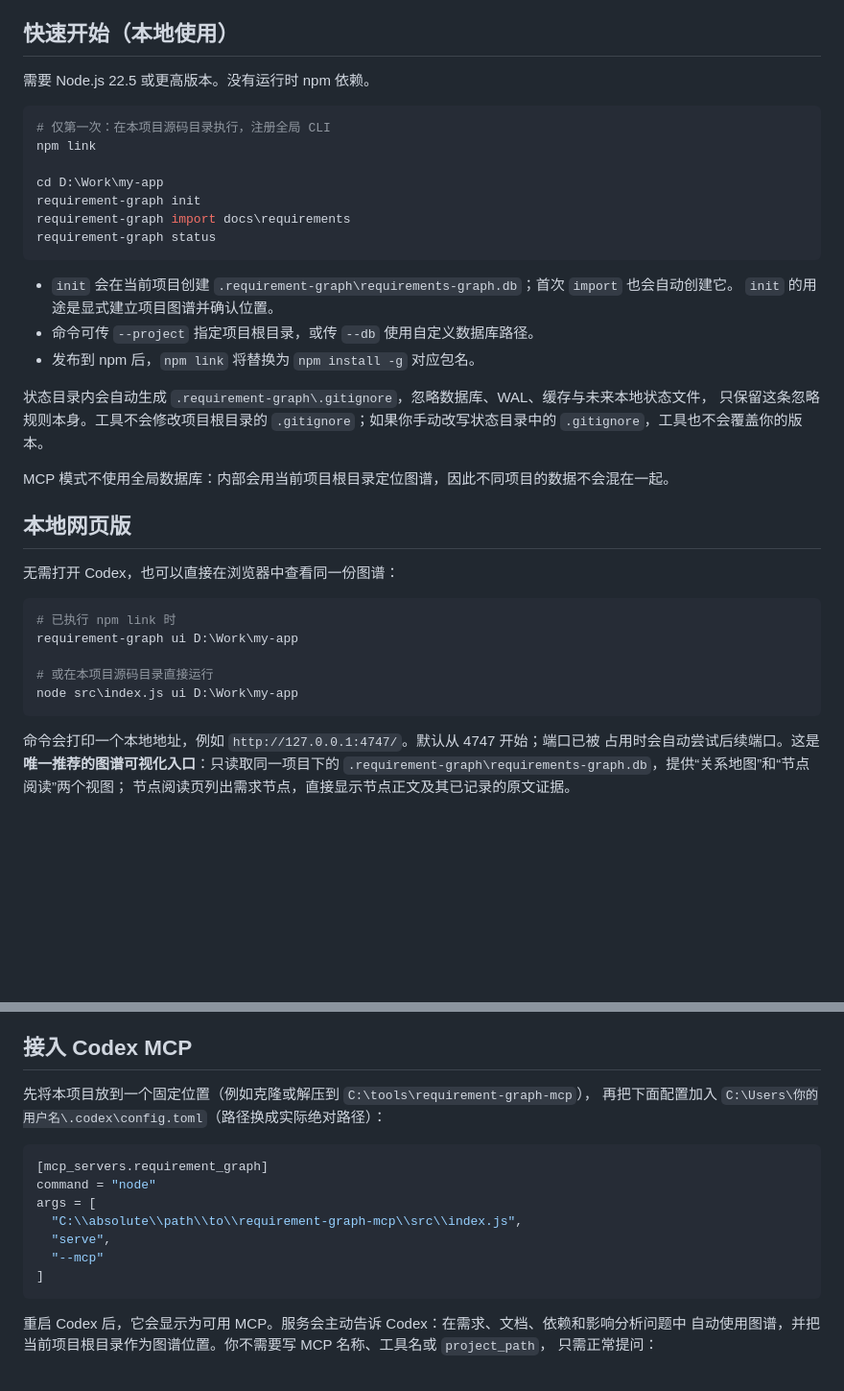
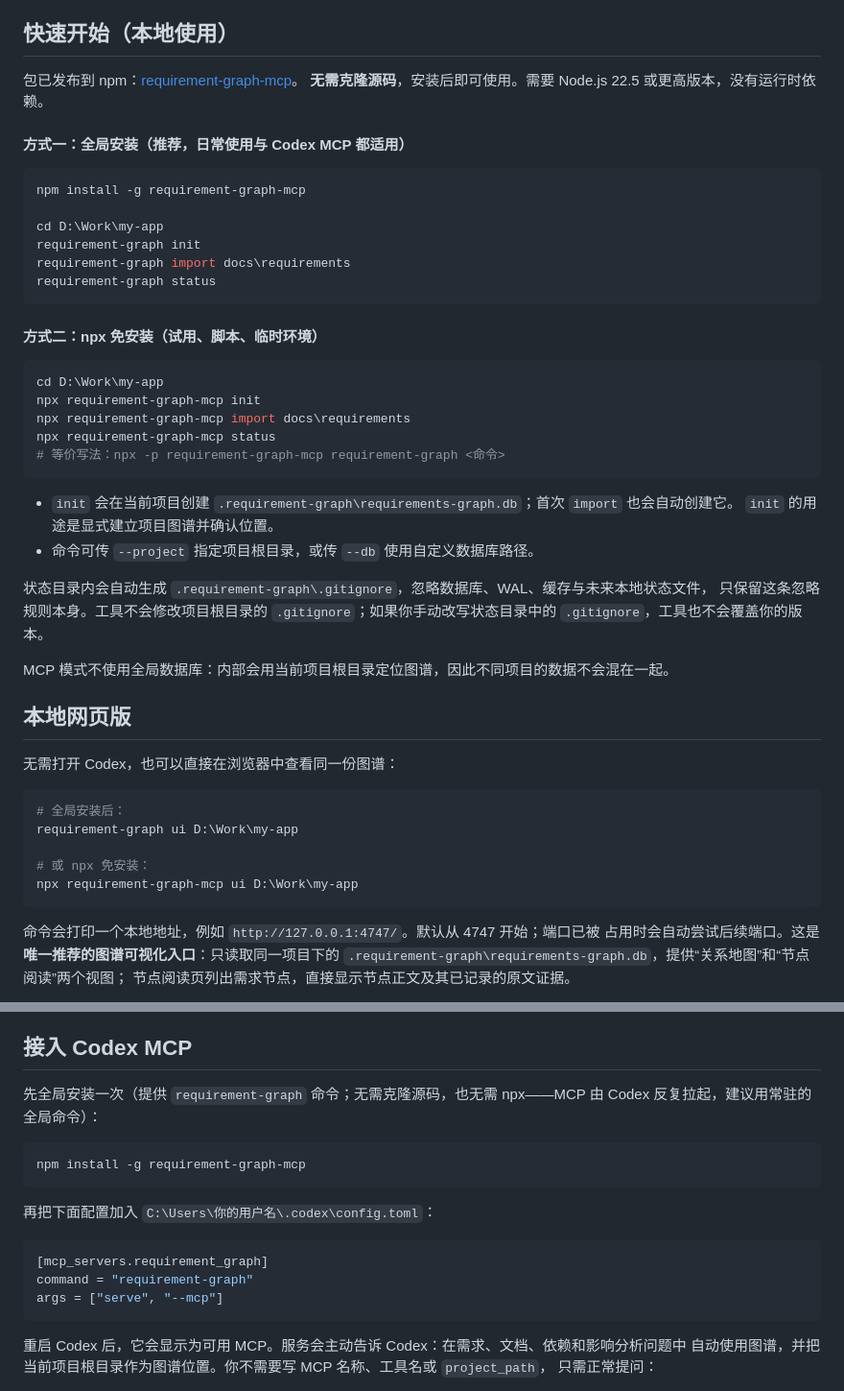
Before and after one commit to Zilvren/requirement-graph-mcp, a Markdown page: README.md, 2 parts joined by grey strips. Shown at 96% size. Drawn GitHub-style; blank space fills up the shorter version.

```diff
--- a/README.md
+++ b/README.md
@@ -95,11 +96,13 @@ related_to: [REQ-AUTH-002]
 
 ## 快速开始（本地使用）
 
-需要 Node.js 22.5 或更高版本。没有运行时 npm 依赖。
+包已发布到 npm：[requirement-graph-mcp](https://www.npmjs.com/package/requirement-graph-mcp)。
+**无需克隆源码**，安装后即可使用。需要 Node.js 22.5 或更高版本，没有运行时依赖。
+
+#### 方式一：全局安装（推荐，日常使用与 Codex MCP 都适用）
 
 ~~~powershell
-# 仅第一次：在本项目源码目录执行，注册全局 CLI
-npm link
+npm install -g requirement-graph-mcp
 
 cd D:\Work\my-app
 requirement-graph init
@@ -107,10 +110,19 @@ requirement-graph import docs\requirements
 requirement-graph status
 ~~~
 
+#### 方式二：npx 免安装（试用、脚本、临时环境）
+
+~~~powershell
+cd D:\Work\my-app
+npx requirement-graph-mcp init
+npx requirement-graph-mcp import docs\requirements
+npx requirement-graph-mcp status
+# 等价写法：npx -p requirement-graph-mcp requirement-graph <命令>
+~~~
+
 - `init` 会在当前项目创建 `.requirement-graph\requirements-graph.db`；首次 `import` 也会自动创建它。
   `init` 的用途是显式建立项目图谱并确认位置。
 - 命令可传 `--project` 指定项目根目录，或传 `--db` 使用自定义数据库路径。
-- 发布到 npm 后，`npm link` 将替换为 `npm install -g` 对应包名。
 
 状态目录内会自动生成 `.requirement-graph\.gitignore`，忽略数据库、WAL、缓存与未来本地状态文件，
 只保留这条忽略规则本身。工具不会修改项目根目录的 `.gitignore`；如果你手动改写状态目录中的
@@ -123,11 +135,11 @@ MCP 模式不使用全局数据库：内部会用当前项目根目录定位图
 无需打开 Codex，也可以直接在浏览器中查看同一份图谱：
 
 ~~~powershell
-# 已执行 npm link 时
+# 全局安装后：
 requirement-graph ui D:\Work\my-app
 
-# 或在本项目源码目录直接运行
-node src\index.js ui D:\Work\my-app
+# 或 npx 免安装：
+npx requirement-graph-mcp ui D:\Work\my-app
 ~~~
 
 命令会打印一个本地地址，例如 `http://127.0.0.1:4747/`。默认从 4747 开始；端口已被
@@ -169,17 +181,18 @@ requirement-graph web stop --project D:\Work\my-app
 
 ## 接入 Codex MCP
 
-先将本项目放到一个固定位置（例如克隆或解压到 `C:\tools\requirement-graph-mcp`），
-再把下面配置加入 `C:\Users\你的用户名\.codex\config.toml`（路径换成实际绝对路径）：
+先全局安装一次（提供 `requirement-graph` 命令；无需克隆源码，也无需 npx——MCP 由 Codex 反复拉起，建议用常驻的全局命令）：
+
+~~~powershell
+npm install -g requirement-graph-mcp
+~~~
+
+再把下面配置加入 `C:\Users\你的用户名\.codex\config.toml`：
 
 ~~~toml
 [mcp_servers.requirement_graph]
-command = "node"
-args = [
-  "C:\\absolute\\path\\to\\requirement-graph-mcp\\src\\index.js",
-  "serve",
-  "--mcp"
-]
+command = "requirement-graph"
+args = ["serve", "--mcp"]
 ~~~
 
 重启 Codex 后，它会显示为可用 MCP。服务会主动告诉 Codex：在需求、文档、依赖和影响分析问题中
```
Also changed, not shown: other parts of README.md (+1 -0 lines), README.en.md (+29 -15 lines).
